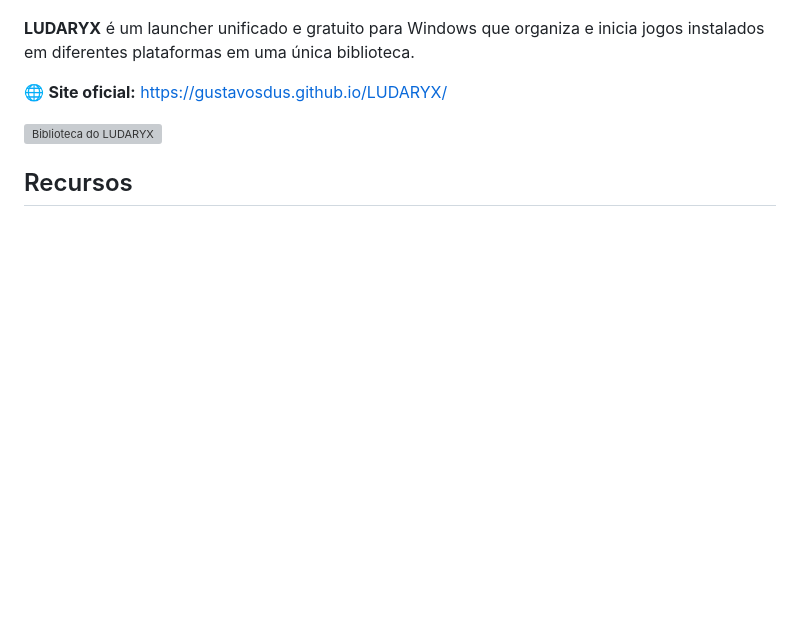
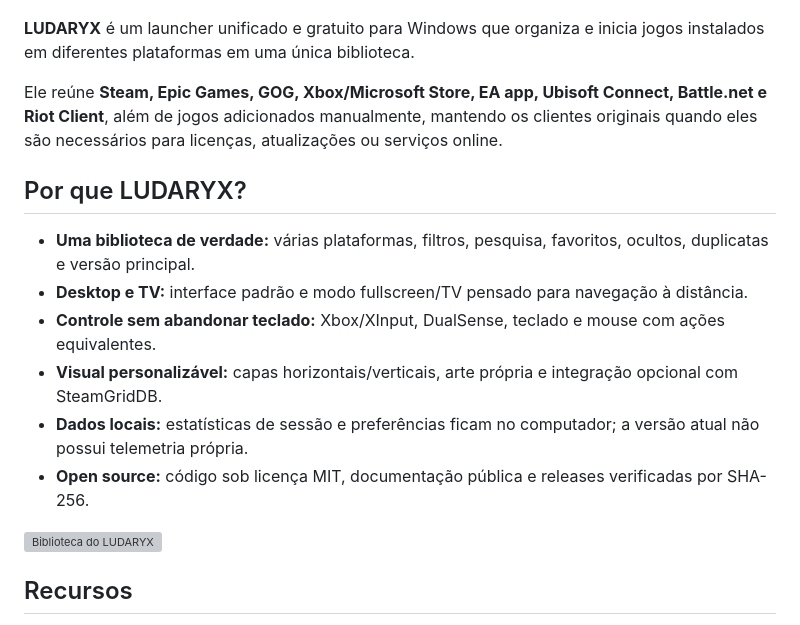
Before and after one commit to gustavosdus/LUDARYX, a Markdown page: README.md, the part around one of its changes. GitHub-like rendering; blank space fills up the shorter version; grey boxes are pictures that could not be loaded.

Commit message:
Improve LUDARYX GitHub discovery and project pitch

```diff
--- a/README.md
+++ b/README.md
@@ -7,6 +27,15 @@
 **LUDARYX** é um launcher unificado e gratuito para Windows que organiza e inicia jogos instalados em diferentes plataformas em uma única biblioteca.
 
-🌐 **Site oficial:** https://gustavosdus.github.io/LUDARYX/
+Ele reúne **Steam, Epic Games, GOG, Xbox/Microsoft Store, EA app, Ubisoft Connect, Battle.net e Riot Client**, além de jogos adicionados manualmente, mantendo os clientes originais quando eles são necessários para licenças, atualizações ou serviços online.
+
+## Por que LUDARYX?
+
+- **Uma biblioteca de verdade:** várias plataformas, filtros, pesquisa, favoritos, ocultos, duplicatas e versão principal.
+- **Desktop e TV:** interface padrão e modo fullscreen/TV pensado para navegação à distância.
+- **Controle sem abandonar teclado:** Xbox/XInput, DualSense, teclado e mouse com ações equivalentes.
+- **Visual personalizável:** capas horizontais/verticais, arte própria e integração opcional com SteamGridDB.
+- **Dados locais:** estatísticas de sessão e preferências ficam no computador; a versão atual não possui telemetria própria.
+- **Open source:** código sob licença MIT, documentação pública e releases verificadas por SHA-256.
 
 ![Biblioteca do LUDARYX](Docs/Screenshots/library.png)
 
```
Also changed, not shown: other parts of README.md (+20 -0 lines).
